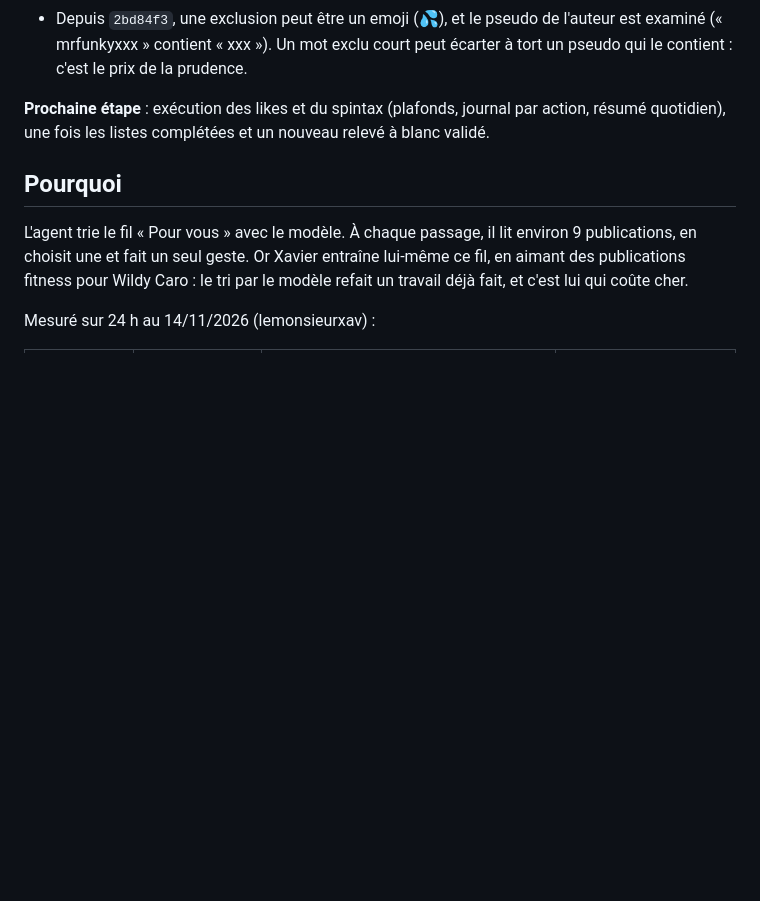
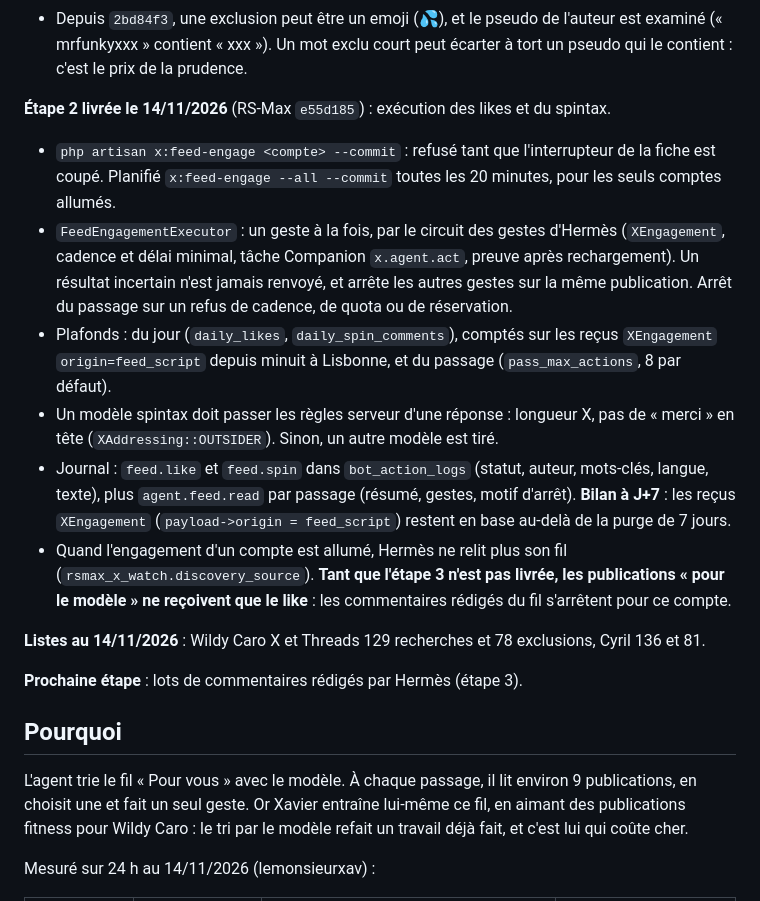
Before and after one commit to LeMonsieurXav80/rs-max, a Markdown page: docs/flux-engagement-scripte.md, the part around the change. Drawn GitHub-style; blank space fills up the shorter version.

Commit message:
docs: étape 2 de l'engagement du fil livrée
Co-Authored-By: Claude Opus 5.5 <noreply@anthropic.com>

```diff
--- a/docs/flux-engagement-scripte.md
+++ b/docs/flux-engagement-scripte.md
@@ -25,8 +25,26 @@ Suivi des coûts : `docs/hermes-couts-agent.md`.
 - Depuis `2bd84f3`, une exclusion peut être un emoji (💦), et le pseudo de l'auteur est examiné (« mrfunkyxxx »
   contient « xxx »). Un mot exclu court peut écarter à tort un pseudo qui le contient : c'est le prix de la prudence.
 
-**Prochaine étape** : exécution des likes et du spintax (plafonds, journal par action, résumé quotidien), une fois les
-listes complétées et un nouveau relevé à blanc validé.
+**Étape 2 livrée le 14/11/2026** (RS-Max `e55d185`) : exécution des likes et du spintax.
+- `php artisan x:feed-engage <compte> --commit` : refusé tant que l'interrupteur de la fiche est coupé. Planifié
+  `x:feed-engage --all --commit` toutes les 20 minutes, pour les seuls comptes allumés.
+- `FeedEngagementExecutor` : un geste à la fois, par le circuit des gestes d'Hermès (`XEngagement`, cadence et délai
+  minimal, tâche Companion `x.agent.act`, preuve après rechargement). Un résultat incertain n'est jamais renvoyé, et
+  arrête les autres gestes sur la même publication. Arrêt du passage sur un refus de cadence, de quota ou de réservation.
+- Plafonds : du jour (`daily_likes`, `daily_spin_comments`), comptés sur les reçus `XEngagement` `origin=feed_script`
+  depuis minuit à Lisbonne, et du passage (`pass_max_actions`, 8 par défaut).
+- Un modèle spintax doit passer les règles serveur d'une réponse : longueur X, pas de « merci » en tête
+  (`XAddressing::OUTSIDER`). Sinon, un autre modèle est tiré.
+- Journal : `feed.like` et `feed.spin` dans `bot_action_logs` (statut, auteur, mots-clés, langue, texte), plus
+  `agent.feed.read` par passage (résumé, gestes, motif d'arrêt). **Bilan à J+7** : les reçus `XEngagement`
+  (`payload->origin = feed_script`) restent en base au-delà de la purge de 7 jours.
+- Quand l'engagement d'un compte est allumé, Hermès ne relit plus son fil (`rsmax_x_watch.discovery_source`).
+  **Tant que l'étape 3 n'est pas livrée, les publications « pour le modèle » ne reçoivent que le like** : les
+  commentaires rédigés du fil s'arrêtent pour ce compte.
+
+**Listes au 14/11/2026** : Wildy Caro X et Threads 129 recherches et 78 exclusions, Cyril 136 et 81.
+
+**Prochaine étape** : lots de commentaires rédigés par Hermès (étape 3).
 
 ## Pourquoi
 
```
